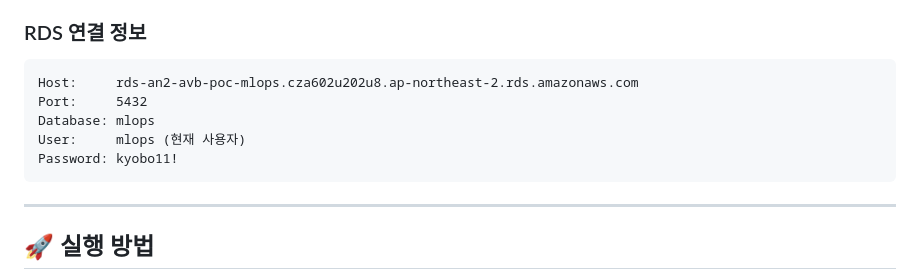
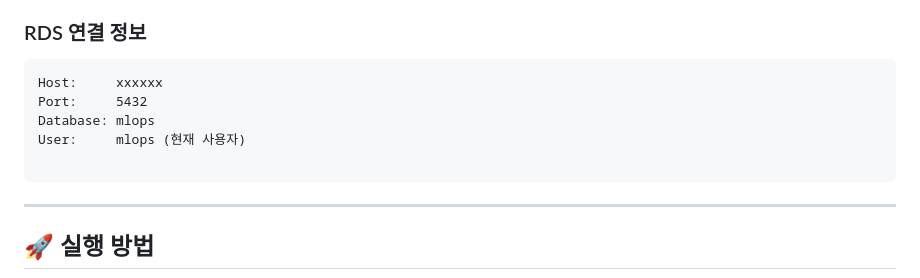
Before and after one commit to workingdaddy19/mlops, a Markdown page: k8s/rds/README.md, the part around the change. GitHub-like rendering.

Commit message:
Update RDS connection information
Redacted sensitive information in RDS connection details.

````diff
--- a/k8s/rds/README.md
+++ b/k8s/rds/README.md
@@ -8,11 +8,11 @@
 ### RDS 연결 정보
 
 ```
-Host:     rds-an2-avb-poc-mlops.cza602u202u8.ap-northeast-2.rds.amazonaws.com
+Host:     xxxxxx
 Port:     5432
 Database: mlops
 User:     mlops (현재 사용자)
-Password: kyobo11!
+
 ```
 
 ---
````
